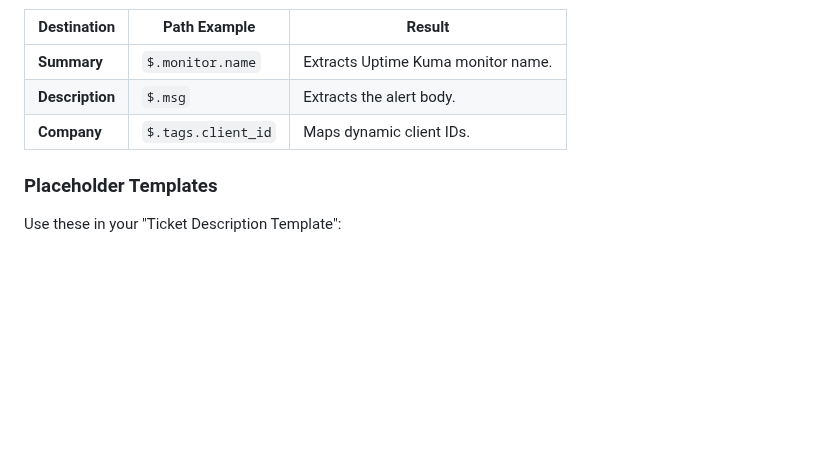
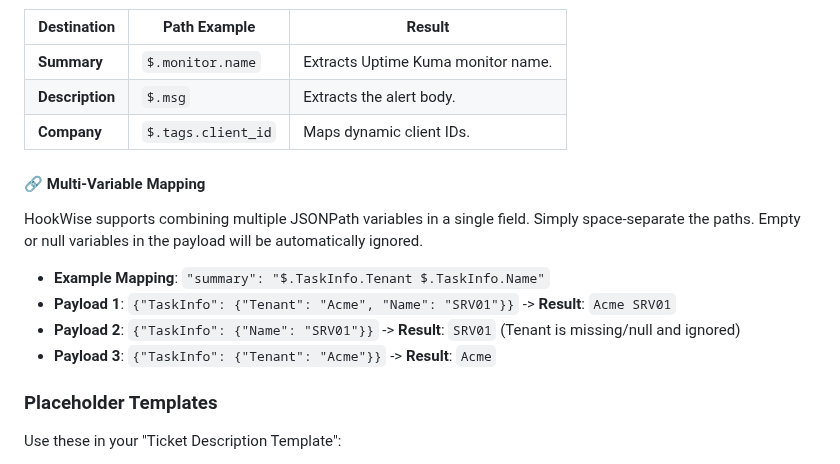
Before and after one commit to arumes31/hookwise, a Markdown page: README.md, the part around the change. Drawn GitHub-style; blank space fills up the shorter version.

Commit message:
docs: add multi-variable mapping examples and final TTL optimization

```diff
--- a/README.md
+++ b/README.md
@@ -243,6 +243,14 @@ The analysis is guided by a global system prompt that tells the AI to be concise
 | **Description**| `$.msg` | Extracts the alert body. |
 | **Company** | `$.tags.client_id` | Maps dynamic client IDs. |
 
+#### 🔗 Multi-Variable Mapping
+HookWise supports combining multiple JSONPath variables in a single field. Simply space-separate the paths. Empty or null variables in the payload will be automatically ignored.
+
+- **Example Mapping**: `"summary": "$.TaskInfo.Tenant $.TaskInfo.Name"`
+- **Payload 1**: `{"TaskInfo": {"Tenant": "Acme", "Name": "SRV01"}}` -> **Result**: `Acme SRV01`
+- **Payload 2**: `{"TaskInfo": {"Name": "SRV01"}}` -> **Result**: `SRV01` (Tenant is missing/null and ignored)
+- **Payload 3**: `{"TaskInfo": {"Tenant": "Acme"}}` -> **Result**: `Acme`
+
 ### Placeholder Templates
 Use these in your "Ticket Description Template":
 - `{{ monitor_name }}`: The alert source name.
```
